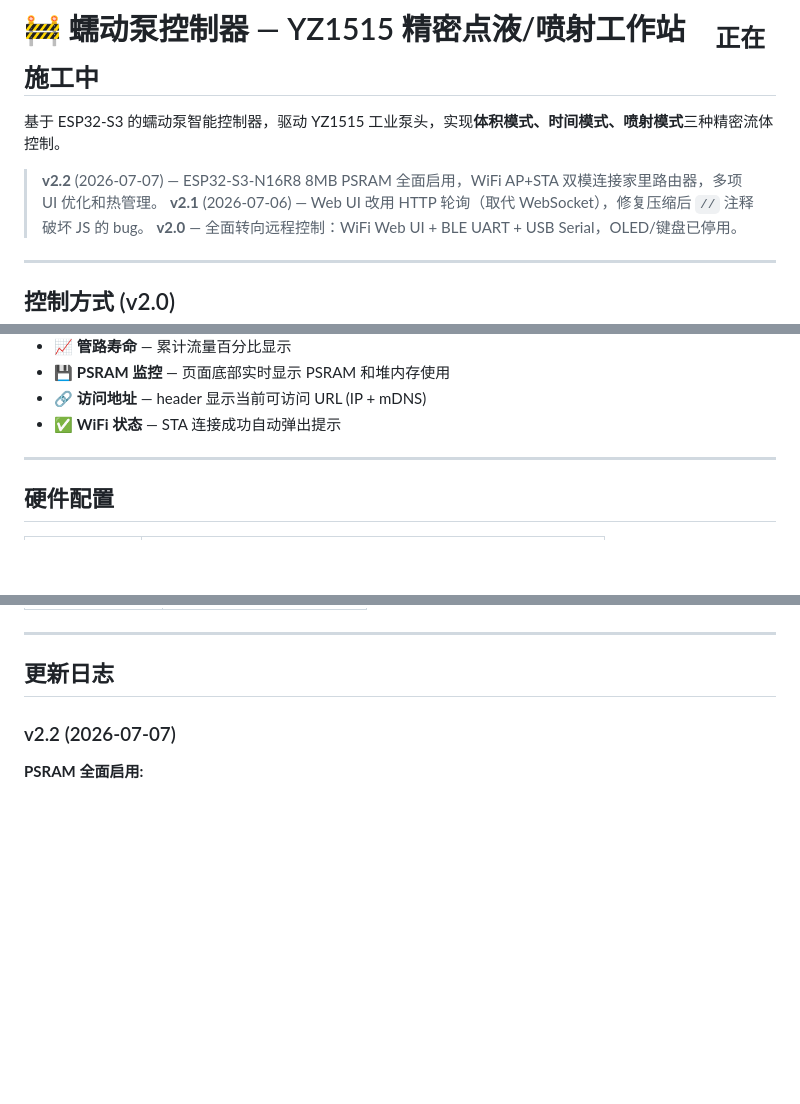
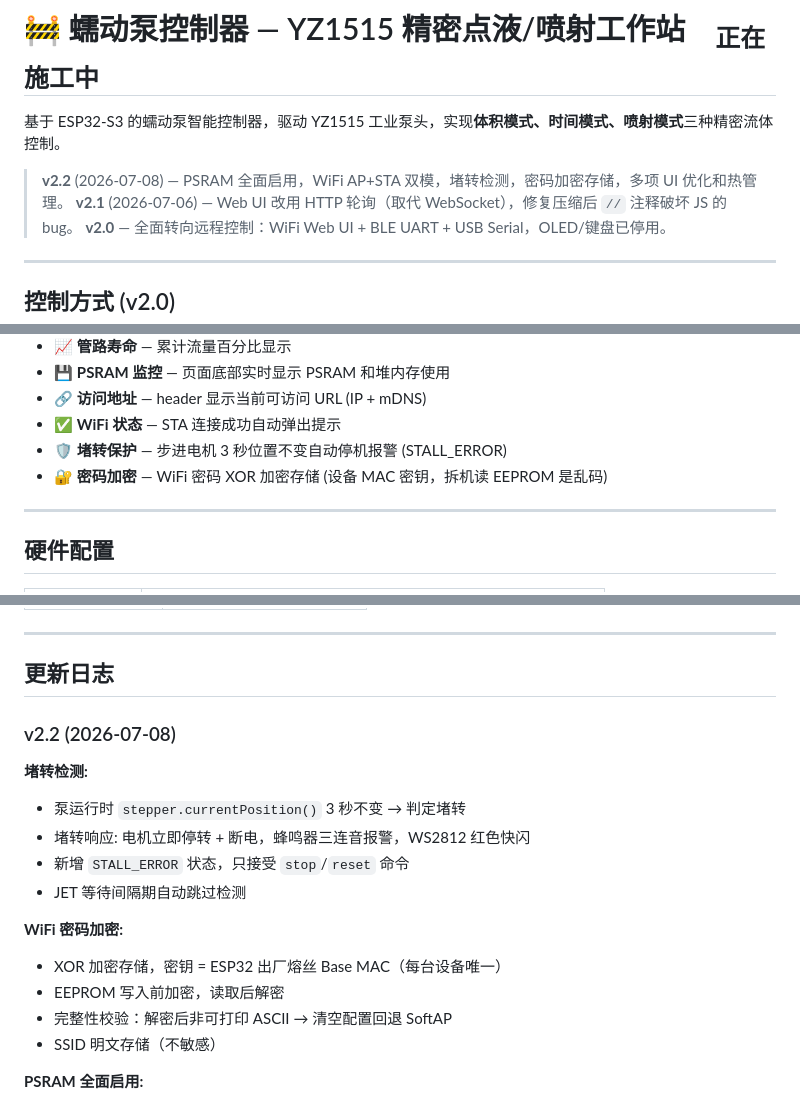
Before and after one commit to 784318839-stack/peristaltic-pump, a Markdown page: README.md, 3 parts joined by grey strips. Rendered like a GitHub page; blank space fills up the shorter version.

Commit message:
docs: README 更新 v2.2 — 堵转检测 + 密码加密
Co-Authored-By: Claude Fable 5 <noreply@anthropic.com>

```diff
--- a/README.md
+++ b/README.md
@@ -2,7 +2,7 @@
 
 基于 ESP32-S3 的蠕动泵智能控制器，驱动 YZ1515 工业泵头，实现**体积模式、时间模式、喷射模式**三种精密流体控制。
 
-> **v2.2** (2026-07-07) — ESP32-S3-N16R8 8MB PSRAM 全面启用，WiFi AP+STA 双模连接家里路由器，多项 UI 优化和热管理。
+> **v2.2** (2026-07-08) — PSRAM 全面启用，WiFi AP+STA 双模，堵转检测，密码加密存储，多项 UI 优化和热管理。
 > **v2.1** (2026-07-06) — Web UI 改用 HTTP 轮询（取代 WebSocket），修复压缩后 `//` 注释破坏 JS 的 bug。
 > **v2.0** — 全面转向远程控制：WiFi Web UI + BLE UART + USB Serial，OLED/键盘已停用。
 
@@ -53,6 +54,8 @@
 - 💾 **PSRAM 监控** — 页面底部实时显示 PSRAM 和堆内存使用
 - 🔗 **访问地址** — header 显示当前可访问 URL (IP + mDNS)
 - ✅ **WiFi 状态** — STA 连接成功自动弹出提示
+- 🛡️ **堵转保护** — 步进电机 3 秒位置不变自动停机报警 (STALL_ERROR)
+- 🔐 **密码加密** — WiFi 密码 XOR 加密存储 (设备 MAC 密钥，拆机读 EEPROM 是乱码)
 
 ---
 
@@ -321,7 +324,19 @@ peristaltic_pump/
 
 ## 更新日志
 
-### v2.2 (2026-07-07)
+### v2.2 (2026-07-08)
+
+**堵转检测:**
+- 泵运行时 `stepper.currentPosition()` 3 秒不变 → 判定堵转
+- 堵转响应: 电机立即停转 + 断电，蜂鸣器三连音报警，WS2812 红色快闪
+- 新增 `STALL_ERROR` 状态，只接受 `stop`/`reset` 命令
+- JET 等待间隔期自动跳过检测
+
+**WiFi 密码加密:**
+- XOR 加密存储，密钥 = ESP32 出厂熔丝 Base MAC（每台设备唯一）
+- EEPROM 写入前加密，读取后解密
+- 完整性校验：解密后非可打印 ASCII → 清空配置回退 SoftAP
+- SSID 明文存储（不敏感）
 
 **PSRAM 全面启用:**
 - ESP32-S3-N16R8 8MB Octal PSRAM 启用 (OPI PSRAM)
```
Also changed, not shown: other parts of README.md (+2 -1 lines).
